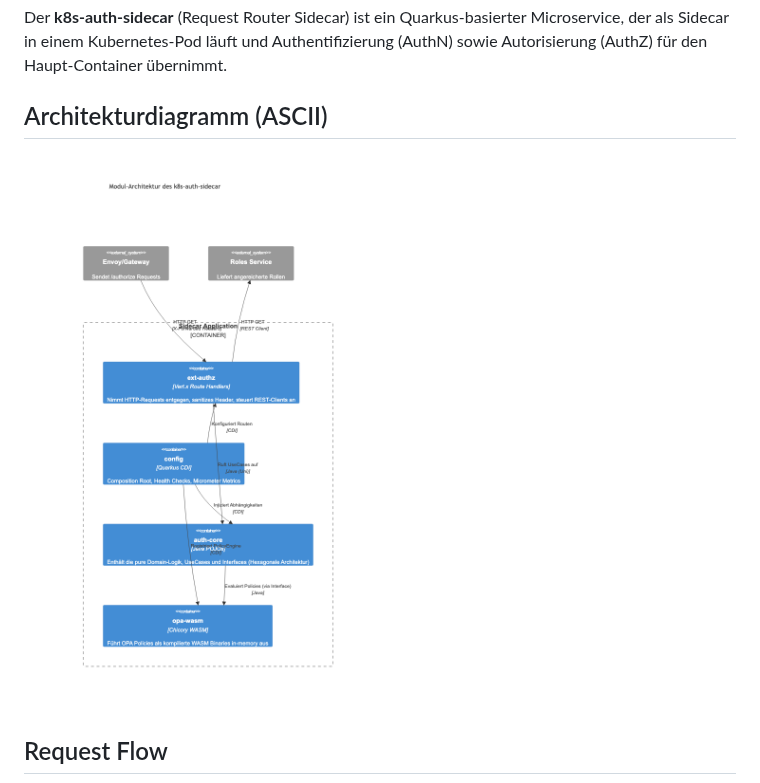
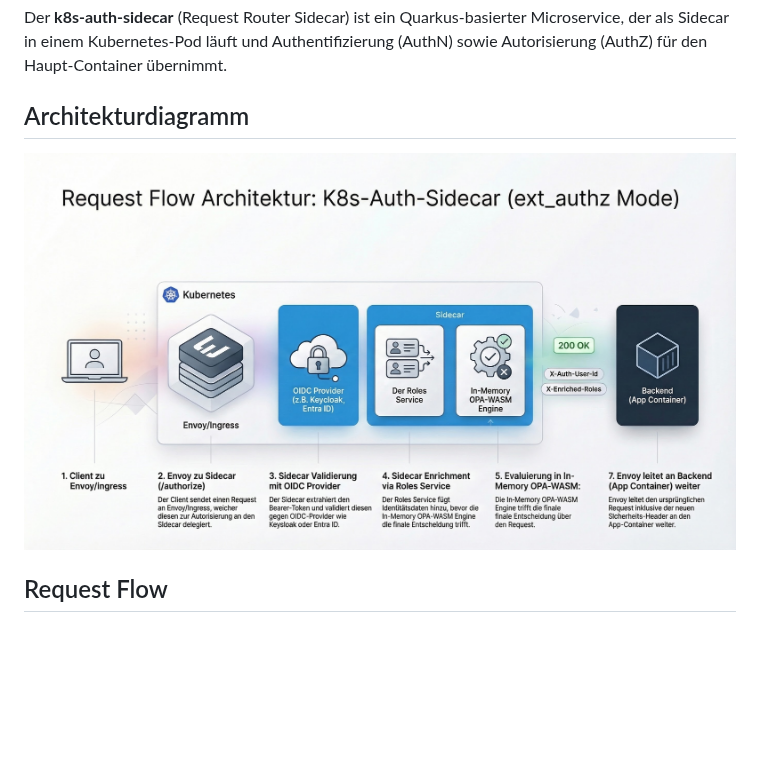
Before and after one commit to maatini/k8s-auth-sidecar, a Markdown page: docs/ARCHITECTURE.md, the part around the change. Rendered like a GitHub page; pictures changed too: docs/images/architektur-diagramm.jpg (added); blank space fills up the shorter version.

Commit message:
docs: Replace ASCII architecture diagram with a new JPEG image in `ARCHITECTURE.md`.

```diff
--- a/docs/ARCHITECTURE.md
+++ b/docs/ARCHITECTURE.md
@@ -4,9 +4,10 @@
 
 Der **k8s-auth-sidecar** (Request Router Sidecar) ist ein Quarkus-basierter Microservice, der als Sidecar in einem Kubernetes-Pod läuft und Authentifizierung (AuthN) sowie Autorisierung (AuthZ) für den Haupt-Container übernimmt.
 
-## Architekturdiagramm (ASCII)
+## Architekturdiagramm
 
-![System Architecture](images/architecture.png)
+<img src="./images/architektur-diagramm.jpg" alt="K8s-Auth-Sidecar Architektur" width="800">
+
 
 ## Request Flow
 
```
